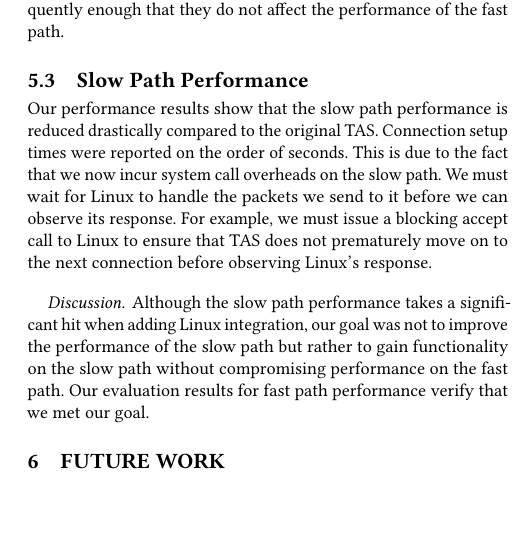
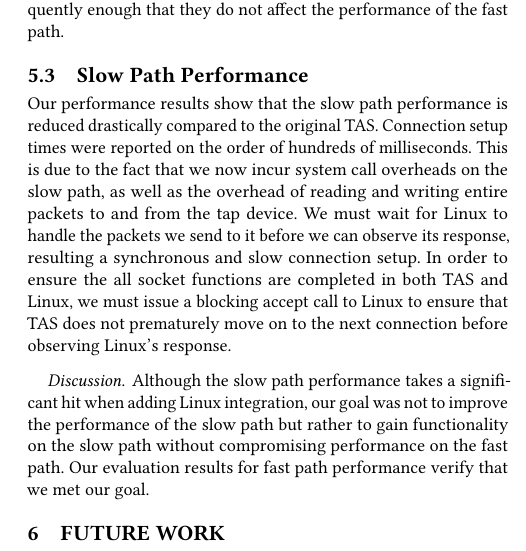
Before and after one commit to tstamler/tas-linux, a LaTeX paper (paper/paper.tex, which reads paper/sections/eval.tex): part of one column of page 5 of 6, cut so that both start at the same text, the shorter picture padded with empty space. Compiled offline with pdfLaTeX.

Commit message:
minor eval changes

```diff
--- a/paper/sections/eval.tex
+++ b/paper/sections/eval.tex
@@ -67,9 +67,12 @@ the fast path.
 
 Our performance results show that the slow path performance is reduced
 drastically compared to the original TAS. Connection setup times were reported
-on the order of seconds. This is due to the fact that we now incur system call
-overheads on the slow path. We must wait for Linux to handle the packets we send
-to it before we can observe its response. For example, we must issue a blocking
+on the order of hundreds of milliseconds. This is due to the fact that we now
+incur system call overheads on the slow path, as well as the overhead of reading
+and writing entire packets to and from the tap device. We must wait for Linux to
+handle the packets we send to it before we can observe its response, resulting
+a synchronous and slow connection setup. In order to ensure the all socket
+functions are completed in both TAS and Linux,  we must issue a blocking
 accept call to Linux to ensure that TAS does not prematurely move on to the next
 connection before observing Linux's response.
 
```
